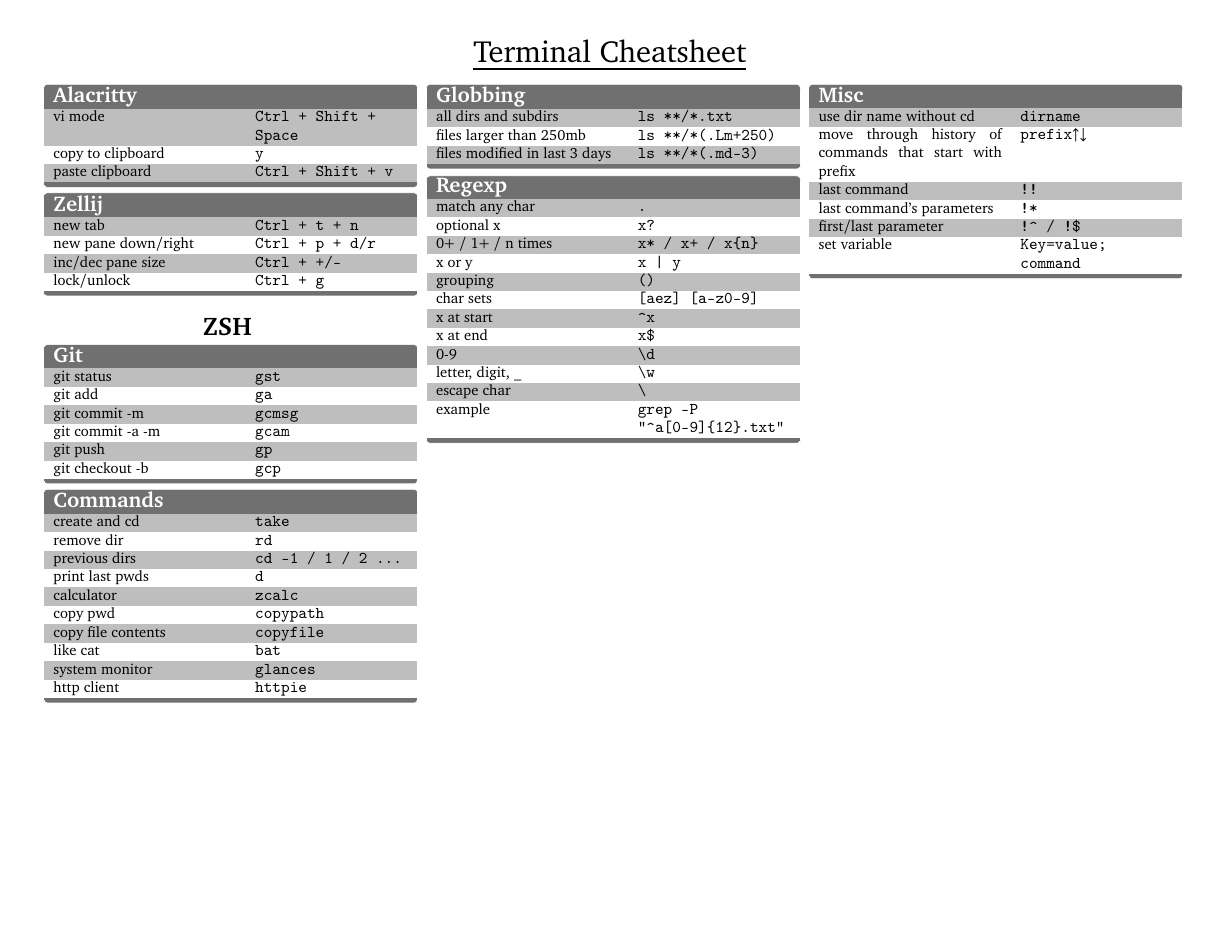
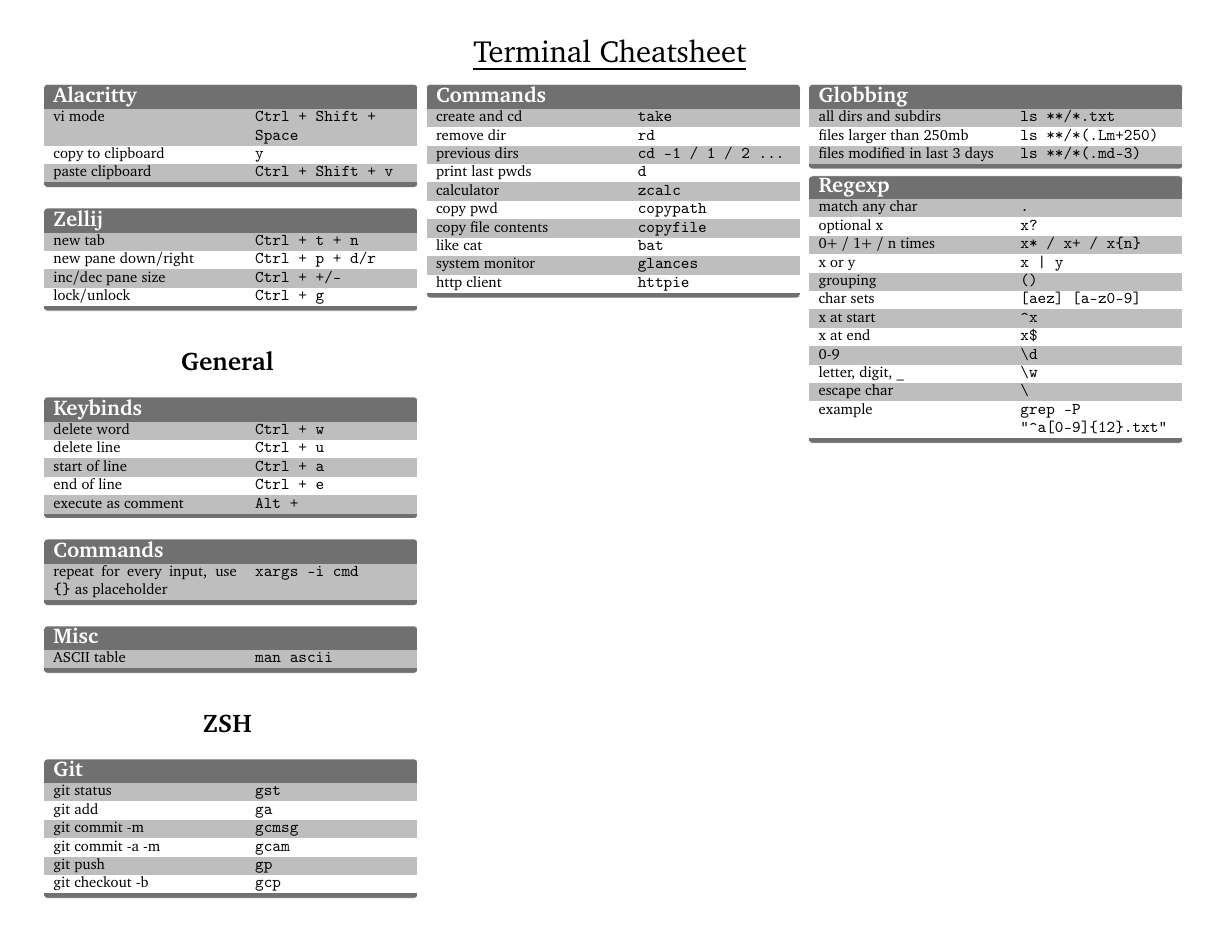
Before and after one commit to dkinzler/dotfiles, a LaTeX document (cheatsheets/terminal.tex): the whole page before the commit and page 1 of 2 after it. Compiled offline with pdfLaTeX.

Commit message:
updated cheatsheets

```diff
--- a/cheatsheets/terminal.tex
+++ b/cheatsheets/terminal.tex
@@ -119,6 +119,25 @@
     lock/unlock		    & \texttt{Ctrl + g} \\
   \end{keys}
 
+  \centering\section{General}
+
+  \begin{keys}{Keybinds}
+    delete word   & \texttt{Ctrl + w} \\
+    delete line  	& \texttt{Ctrl + u} \\
+    start of line & \texttt{Ctrl + a} \\
+    end of line & \texttt{Ctrl + e} \\
+    execute as comment & \texttt{Alt + #} \\
+  \end{keys}
+
+  \begin{keys}{Commands}
+    repeat for every input, use \texttt{\{\}} as placeholder
+      & \texttt{xargs -i cmd} \\
+  \end{keys}
+
+  \begin{keys}{Misc}
+    ASCII table & \texttt{man ascii} \\
+  \end{keys}
+
   \centering\section{ZSH}
 
   \begin{keys}{Git}
```
Also changed, not shown: cheatsheets/vscode.tex (+3 -1 lines), cheatsheets/vscode.pdf, 2 other files.
